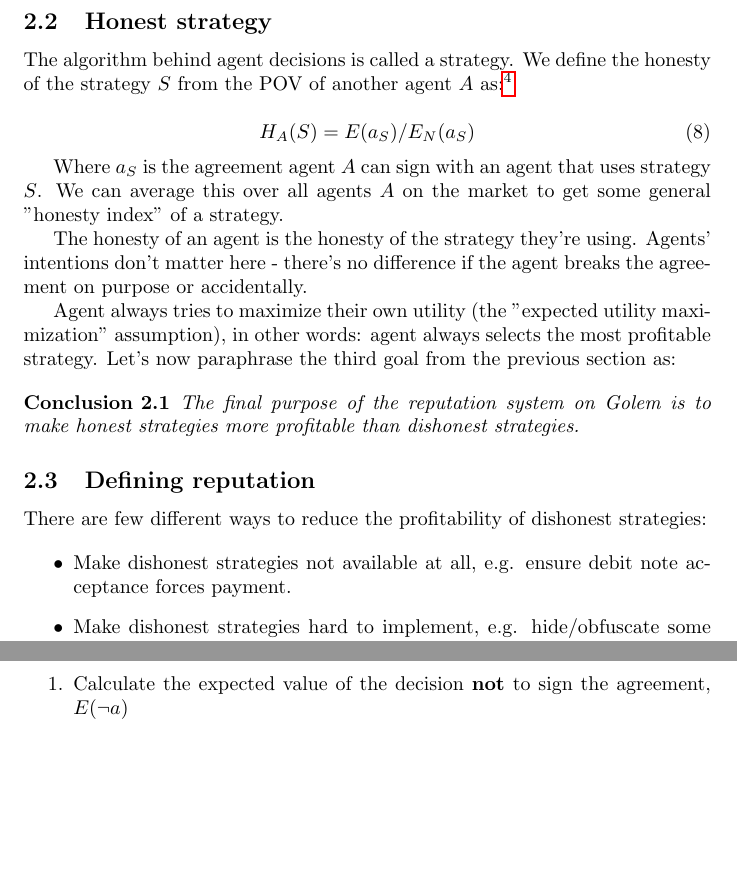
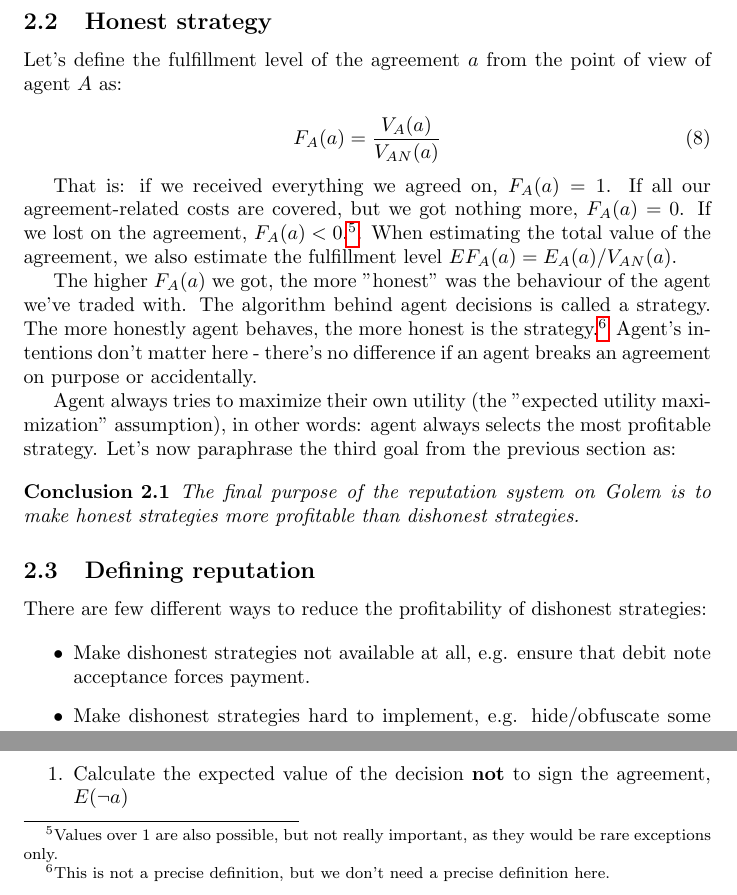
Before and after one commit to golemfactory/golem-architecture, a LaTeX document (reputation/microeconomic_reputation.tex): two parts of page 5 of 6, joined at a grey line, cut so that both start at the same text, the shorter picture padded with empty space. Compiled offline with pdfLaTeX.

Commit message:
Microeconomics WIP - chaos before the new notation

```diff
--- a/reputation/microeconomic_reputation.tex
+++ b/reputation/microeconomic_reputation.tex
@@ -151,19 +158,20 @@ Keeping that in mind, the rest of the document is aimed at the third direction f
 
 \subsection{Honest strategy}
 
-The algorithm behind agent decisions is called a strategy. We define the honesty of the strategy $S$ from the POV of another agent $A$ as:\footnote{Different agents
-might consider different strategies dishonest. E.g. strategy "try to steal data X, otherwise do your best" is dishonest only from the POV of agents who
-are in possession of data X}
+Let's define the fulfillment level of the agreement $a$ from the point of view of agent $A$ as:
 
 \begin{equation}
-    H_A(S) = E(a_S) / E_N(a_S)
+    F_A(a) = \frac{V_A(a)}{V_{AN}(a)}
 \end{equation}
 
-Where $a_S$ is the agreement agent $A$ can sign with an agent that uses strategy $S$.
-We can average this over all agents $A$ on the market to get some general "honesty index" of a strategy.
+That is: if we received everything we agreed on, $F_A(a) = 1$. If all our agreement-related costs are covered, but we got nothing more, $F_A(a) = 0$.
+If we lost on the agreement, $F_A(a) < 0$.\footnote{Values over 1 are also possible, but not really important, as they would be rare exceptions only.}.
+When estimating the total value of the agreement, we also estimate the fulfillment level $EF_A(a) = E_A(a) / V_{AN}(a)$.
 
-The honesty of an agent is the honesty of the strategy they're using.
-Agents' intentions don't matter here - there's no difference if the agent breaks the agreement on purpose or accidentally.
+The higher $F_A(a)$ we got, the more "honest" was the behaviour of the agent we've traded with.
+The algorithm behind agent decisions is called a strategy. The more honestly agent behaves, the more honest is the strategy.\footnote{
+This is not a precise definition, but we don't need a precise definition here.}
+Agent's intentions don't matter here - there's no difference if an agent breaks an agreement on purpose or accidentally.
 
 Agent always tries to maximize their own utility (the "expected utility maximization" assumption), in other words: agent always selects the most profitable strategy.
 Let's now paraphrase the third goal from the previous section as:
@@ -181,7 +189,7 @@ The final purpose of the reputation system on Golem is to make honest strategies
 There are few different ways to reduce the profitability of dishonest strategies:
 
 \begin{itemize}
-\item{Make dishonest strategies not available at all, e.g. ensure debit note acceptance forces payment.}
+\item{Make dishonest strategies not available at all, e.g. ensure that debit note acceptance forces payment.}
 \item{Make dishonest strategies hard to implement, e.g. hide/obfuscate some important components of Golem.}
 \item{Add some mechanics that directly penalize dishonesty, e.g. require deposits and confiscate them when dishonesty is proven.}
 \end{itemize}
```
Also changed, not shown: reputation/microeconomic_reputation.pdf, reputation/microeconomic_reputation.tex (22 more changed lines).
